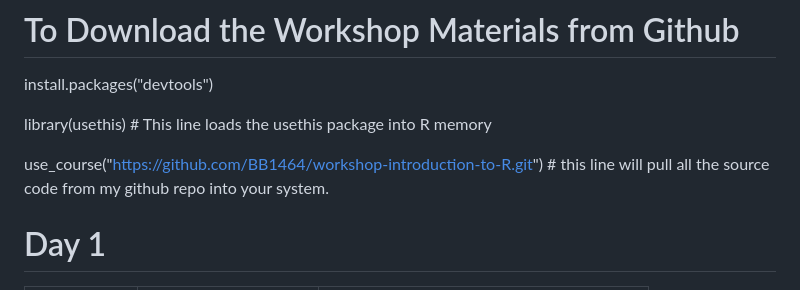
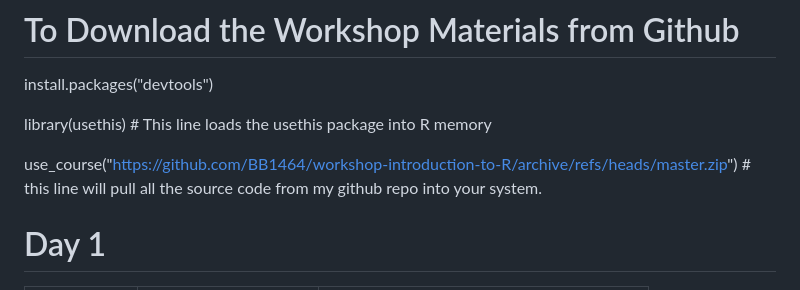
Before and after one commit to BB1464/workshop-introduction-to-R, a Markdown page: README.md, the part around the change. Rendered like a GitHub page.

Commit message:
Update course download url

```diff
--- a/README.md
+++ b/README.md
@@ -82,7 +82,7 @@ install.packages("devtools")
 
 library(usethis) # This line loads the usethis package into R memory
 
-use_course("https://github.com/BB1464/workshop-introduction-to-R.git") # this line will pull all the source code from my github repo into your system.
+use_course("https://github.com/BB1464/workshop-introduction-to-R/archive/refs/heads/master.zip") # this line will pull all the source code from my github repo into your system.
 
 
 # Day 1
```
